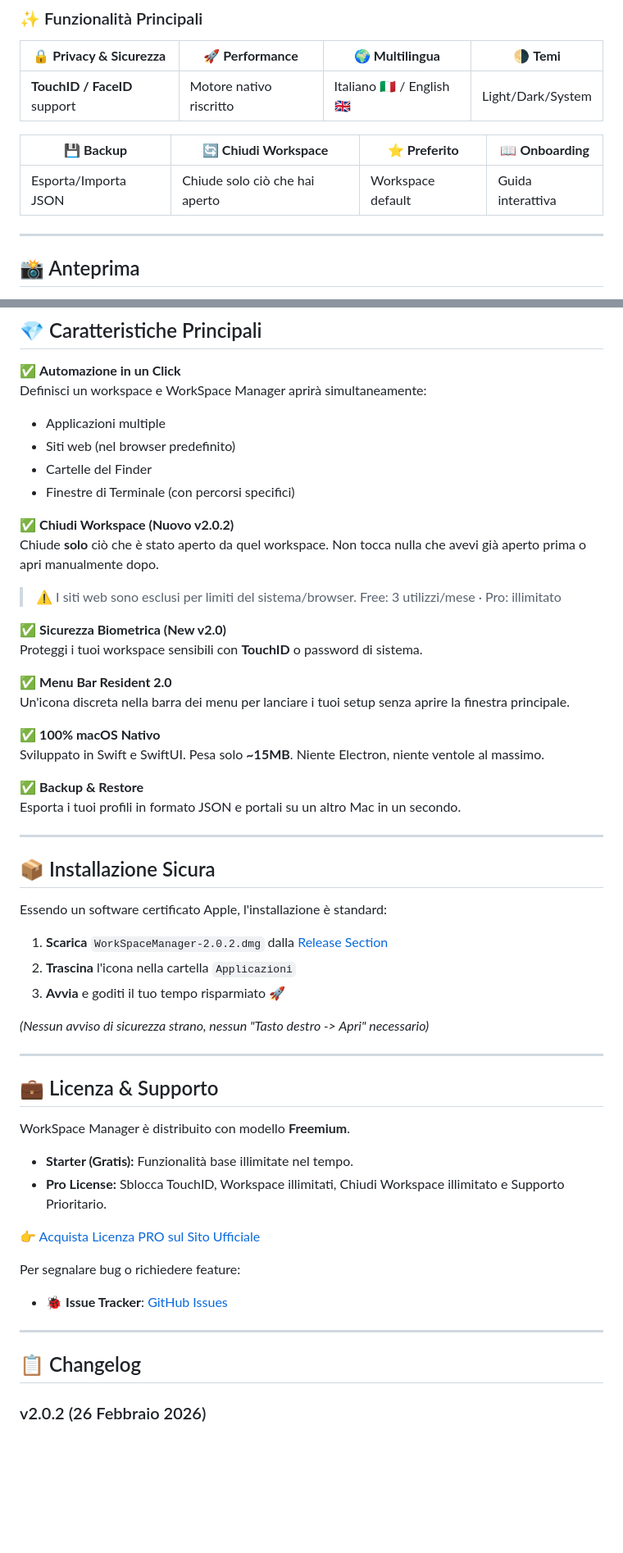
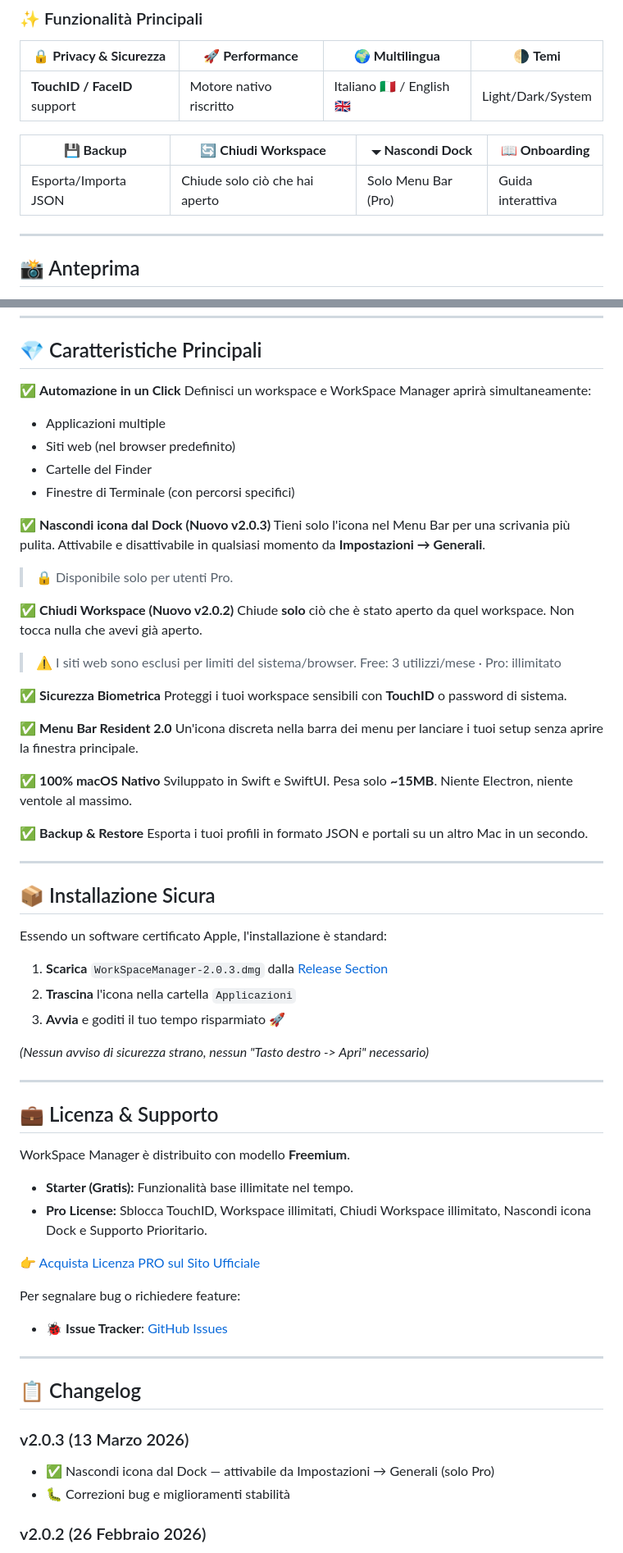
Before and after one commit to frafra077/workspace-manager, a Markdown page: README.it.md, 2 parts joined by grey strips. Shown at 82% size. GitHub-like rendering; blank space fills up the shorter version.

```diff
--- a/README.it.md
+++ b/README.it.md
@@ -40,9 +40,9 @@ Con WorkSpace Manager crei dei "contesti" (es. *Lavoro, Università, Freelance*)
 |---|---|---|---|
 | **TouchID / FaceID** support | Motore nativo riscritto | Italiano 🇮🇹 / English 🇬🇧 | Light/Dark/System |
 
-| 💾 **Backup** | 🔄 **Chiudi Workspace** | ⭐ **Preferito** | 📖 **Onboarding** |
+| 💾 **Backup** | 🔄 **Chiudi Workspace** | 🞃 **Nascondi Dock** | 📖 **Onboarding** |
 |---|---|---|---|
-| Esporta/Importa JSON | Chiude solo ciò che hai aperto | Workspace default | Guida interattiva |
+| Esporta/Importa JSON | Chiude solo ciò che hai aperto | Solo Menu Bar (Pro) | Guida interattiva |
 
 ---
 
@@ -77,12 +78,17 @@ Definisci un workspace e WorkSpace Manager aprirà simultaneamente:
 - Cartelle del Finder
 - Finestre di Terminale (con percorsi specifici)
 
+✅ **Nascondi icona dal Dock (Nuovo v2.0.3)**
+Tieni solo l'icona nel Menu Bar per una scrivania più pulita.
+Attivabile e disattivabile in qualsiasi momento da **Impostazioni → Generali**.
+> 🔒 Disponibile solo per utenti Pro.
+
 ✅ **Chiudi Workspace (Nuovo v2.0.2)**
-Chiude **solo** ciò che è stato aperto da quel workspace. Non tocca nulla che avevi già aperto prima o apri manualmente dopo.
+Chiude **solo** ciò che è stato aperto da quel workspace. Non tocca nulla che avevi già aperto.
 > ⚠️ I siti web sono esclusi per limiti del sistema/browser.
 > Free: 3 utilizzi/mese · Pro: illimitato
 
-✅ **Sicurezza Biometrica (New v2.0)**
+✅ **Sicurezza Biometrica**
 Proteggi i tuoi workspace sensibili con **TouchID** o password di sistema.
 
 ✅ **Menu Bar Resident 2.0**
@@ -100,7 +106,7 @@ Esporta i tuoi profili in formato JSON e portali su un altro Mac in un secondo.
 
 Essendo un software certificato Apple, l'installazione è standard:
 
-1. **Scarica** `WorkSpaceManager-2.0.2.dmg` dalla [Release Section](https://github.com/frafra077/workspace-manager/releases/latest)
+1. **Scarica** `WorkSpaceManager-2.0.3.dmg` dalla [Release Section](https://github.com/frafra077/workspace-manager/releases/latest)
 2. **Trascina** l'icona nella cartella `Applicazioni`
 3. **Avvia** e goditi il tuo tempo risparmiato 🚀
 
@@ -112,7 +118,7 @@ Essendo un software certificato Apple, l'installazione è standard:
 
 WorkSpace Manager è distribuito con modello **Freemium**.
 - **Starter (Gratis):** Funzionalità base illimitate nel tempo.
-- **Pro License:** Sblocca TouchID, Workspace illimitati, Chiudi Workspace illimitato e Supporto Prioritario.
+- **Pro License:** Sblocca TouchID, Workspace illimitati, Chiudi Workspace illimitato, Nascondi icona Dock e Supporto Prioritario.
 
 👉 [Acquista Licenza PRO sul Sito Ufficiale](https://frafra077.github.io/workspace-manager/#download)
 
@@ -122,6 +128,10 @@ Per segnalare bug o richiedere feature:
 ---
 
 ## 📋 Changelog
+
+### v2.0.3 (13 Marzo 2026)
+- ✅ Nascondi icona dal Dock — attivabile da Impostazioni → Generali (solo Pro)
+- 🐛 Correzioni bug e miglioramenti stabilità
 
 ### v2.0.2 (26 Febbraio 2026)
 - ✅ Chiudi Workspace (session-based, 3x/mese Free – Illimitato Pro)
```
Also changed, not shown: other parts of README.it.md (+6 -4 lines).
